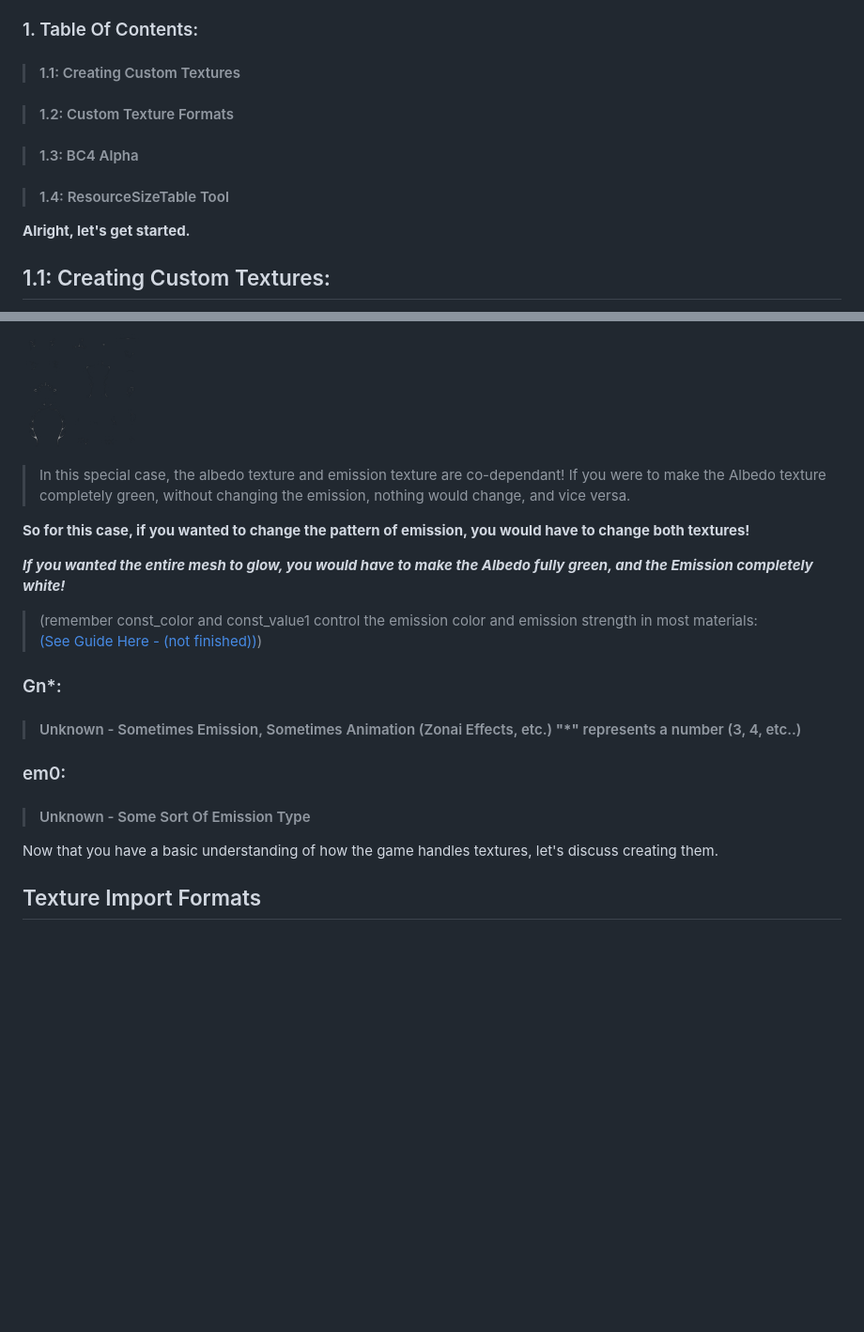
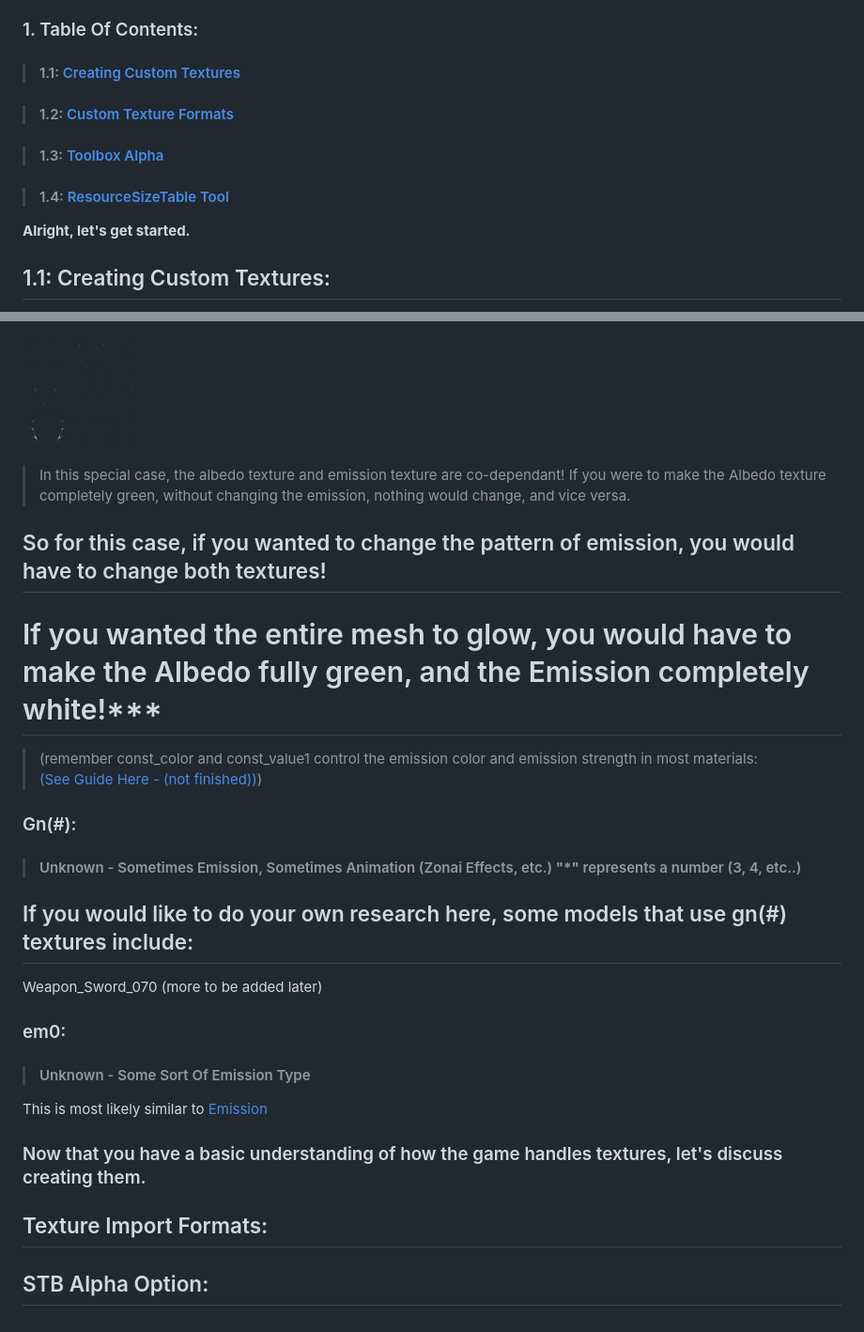
Before and after one commit to The5thTear/TOTK-ModForge, a Markdown page: Guides/custom-textures.md, 2 parts joined by grey strips. Shown at 94% size. Drawn GitHub-style; blank space fills up the shorter version.

Commit message:
major additions

```diff
--- a/Guides/custom-textures.md
+++ b/Guides/custom-textures.md
@@ -4,13 +4,13 @@ Greetings modders! Whether you're new or familiar with textures, this comprehens
 
 ### 1. Table Of Contents:
 
-> #### 1.1: Creating Custom Textures
+> #### 1.1: [Creating Custom Textures](#11-creating-custom-textures-1)
 
-> #### 1.2: Custom Texture Formats
+> #### 1.2: [Custom Texture Formats](#12-custom-texture-formats)
 
-> #### 1.3: BC4 Alpha
+> #### 1.3: [Toolbox Alpha](#13-toolbox-alpha)
 
-> #### 1.4: ResourceSizeTable Tool
+> #### 1.4: [ResourceSizeTable Tool](#14-resourcesizetable-tool)
 
 **Alright, let's get started.**
 
@@ -77,21 +77,31 @@ For making things emissive, see the [Materials (not done)]() guide.
 
 >In this special case, the albedo texture and emission texture are co-dependant! If you were to make the Albedo texture completely green, without changing the emission, nothing would change, and vice versa.
 
-**So for this case, if you wanted to change the pattern of emission, you would have to change both textures!**
+## So for this case, if you wanted to change the pattern of emission, you would have to change both textures!
 
-***If you wanted the entire mesh to glow, you would have to make the Albedo fully green, and the Emission completely white!***
+# If you wanted the entire mesh to glow, you would have to make the Albedo fully green, and the Emission completely white!***
+
 
 > (remember const_color and const_value1 control the emission color and emission strength in most materials:
 [(See Guide Here - (not finished))]())
 
-### Gn*:
+### Gn(#):
 
 > #### Unknown - Sometimes Emission, Sometimes Animation (Zonai Effects, etc.) **"*"** represents a number (3, 4, etc..)
+
+## If you would like to do your own research here, some models that use gn(#) textures include:
+
+Weapon_Sword_070
+(more to be added later)
 
 ### em0:
 
 > #### Unknown - Some Sort Of Emission Type
 
-Now that you have a basic understanding of how the game handles textures, let's discuss creating them.
+This is most likely similar to [Emission](#emission-maps)
 
-## Texture Import Formats
+### Now that you have a basic understanding of how the game handles textures, let's discuss creating them.
+
+## Texture Import Formats:
+
+## STB Alpha Option:
```
